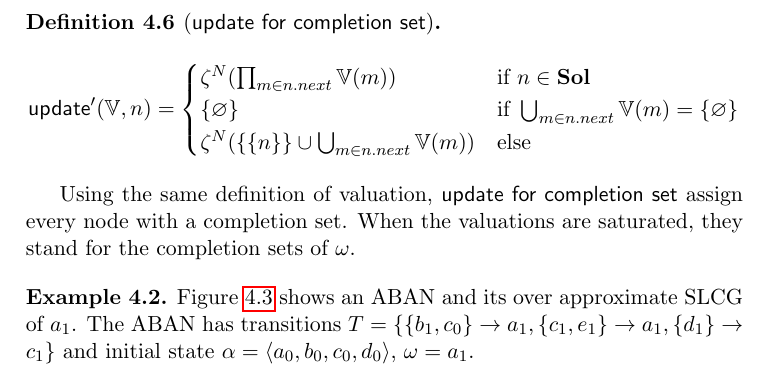
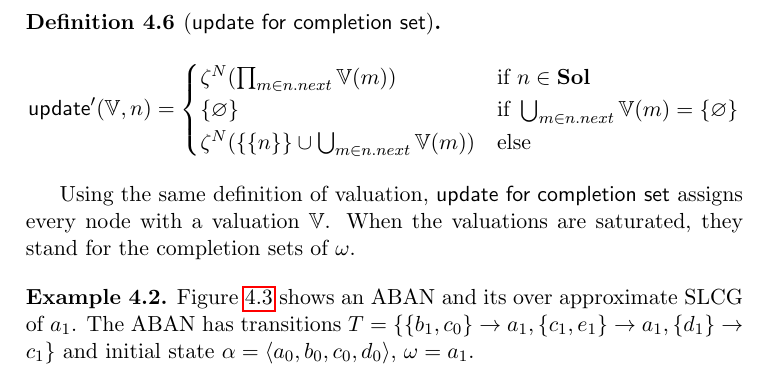
Before and after one commit to XinweiChai/Thesis, a LaTeX thesis (main.tex, which reads Chap4-Model-Inference-And-Revision.tex): part of page 73 of 141, cut so that both start at the same text. Compiled offline with pdfLaTeX.

Commit message:
slight change

```diff
--- a/Chap4-Model-Inference-And-Revision.tex
+++ b/Chap4-Model-Inference-And-Revision.tex
@@ -317,7 +317,7 @@ Likewise, for an SLCG with suggesting certain local state is unreachable, we can
 \end{equation}
 \end{definition}
 
-Using the same definition of valuation, \textsf{update for completion set} assign every node with a completion set.
+Using the same definition of valuation, \textsf{update for completion set} assigns every node with a valuation $\mathbb{V}$.
 When the valuations are saturated, they stand for the completion sets of $\omega$.
 
 \begin{example}
```
